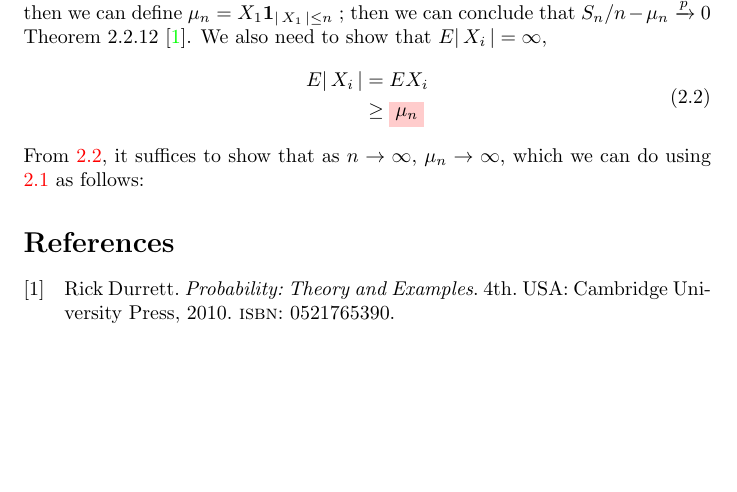
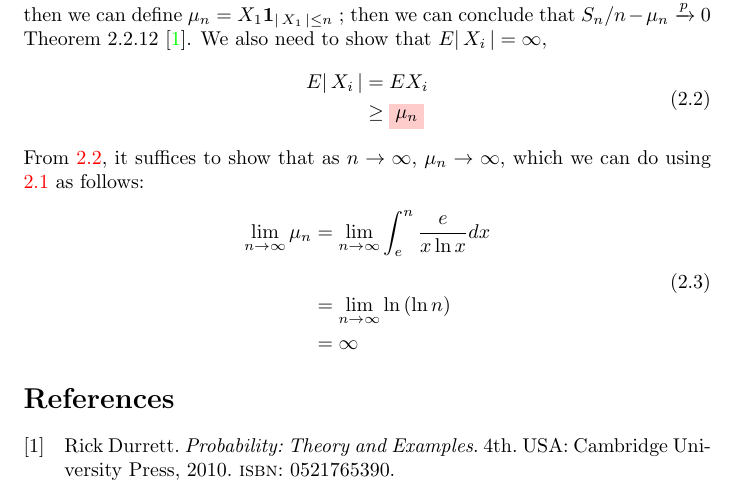
Before and after one commit to adi2809/IEOR-6712-HW2, a LaTeX document (main.tex): part of page 3 of 3, cut so that both start at the same text, the shorter picture padded with empty space. Compiled offline with pdfLaTeX.

Commit message:
updated Problem (2)

```diff
--- a/main.tex
+++ b/main.tex
@@ -128,5 +128,13 @@ The second highlighted term is zero, as $P(X_i > e) = 1$, which suggests that $P
     \end{split}
 \end{equation}
 From \ref{G9}, it suffices to show that as $n \rightarrow \infty$, $\mu_n \rightarrow \infty$, which we can do using  \ref{G8} as follows:
+\begin{equation}
+    \label{G10}
+    \begin{split}
+        \lim_{n\rightarrow \infty} \mu_n &= \lim_{n\rightarrow \infty}\int_{e}^{n} \frac{e}{x \ln{x}} dx\\\\
+        &= \lim_{n\rightarrow \infty} \ln{(\ln{n})}\\
+        &= \infty
+    \end{split}
+\end{equation}
 \printbibliography
 \end{document}
```
